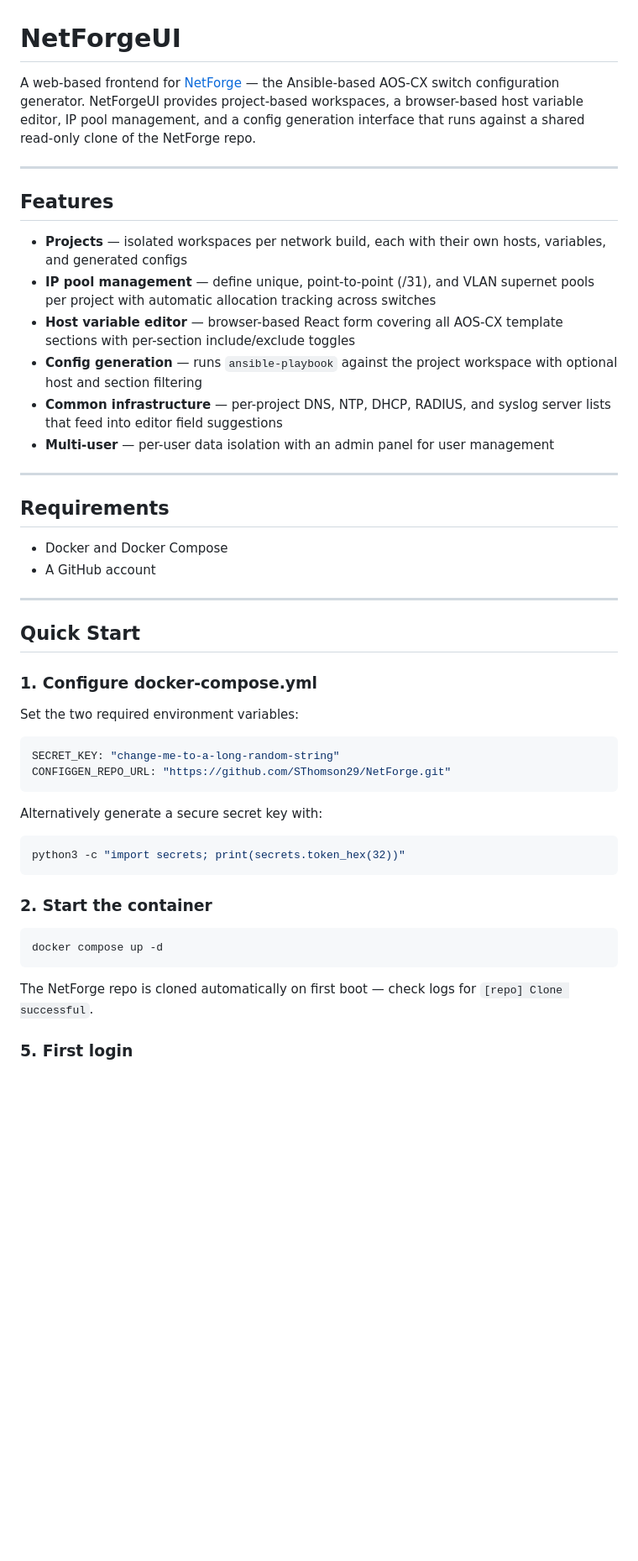
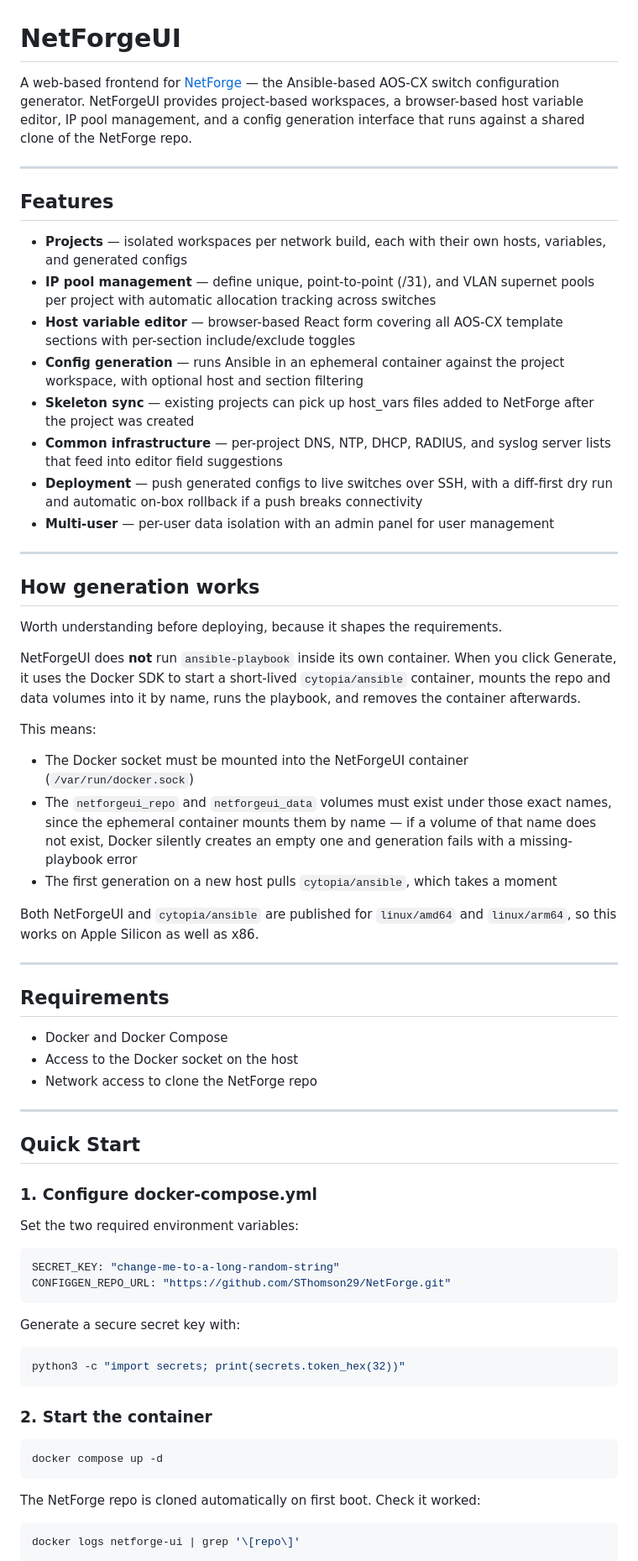
Before and after one commit to SThomson29/NetForgeUI, a Markdown page: README.md, the part around one of its changes. Shown at 84% size. GitHub-like rendering; blank space fills up the shorter version.

````diff
--- a/README.md
+++ b/README.md
@@ -1,6 +1,6 @@
 # NetForgeUI
 
-A web-based frontend for [NetForge](https://github.com/SThomson29/NetForge) — the Ansible-based AOS-CX switch configuration generator. NetForgeUI provides project-based workspaces, a browser-based host variable editor, IP pool management, and a config generation interface that runs against a shared read-only clone of the NetForge repo.
+A web-based frontend for [NetForge](https://github.com/SThomson29/NetForge) — the Ansible-based AOS-CX switch configuration generator. NetForgeUI provides project-based workspaces, a browser-based host variable editor, IP pool management, and a config generation interface that runs against a shared clone of the NetForge repo.
 
 ---
 
@@ -9,16 +9,35 @@ A web-based frontend for [NetForge](https://github.com/SThomson29/NetForge) —
 - **Projects** — isolated workspaces per network build, each with their own hosts, variables, and generated configs
 - **IP pool management** — define unique, point-to-point (/31), and VLAN supernet pools per project with automatic allocation tracking across switches
 - **Host variable editor** — browser-based React form covering all AOS-CX template sections with per-section include/exclude toggles
-- **Config generation** — runs `ansible-playbook` against the project workspace with optional host and section filtering
+- **Config generation** — runs Ansible in an ephemeral container against the project workspace, with optional host and section filtering
+- **Skeleton sync** — existing projects can pick up host_vars files added to NetForge after the project was created
 - **Common infrastructure** — per-project DNS, NTP, DHCP, RADIUS, and syslog server lists that feed into editor field suggestions
+- **Deployment** — push generated configs to live switches over SSH, with a diff-first dry run and automatic on-box rollback if a push breaks connectivity
 - **Multi-user** — per-user data isolation with an admin panel for user management
+
+---
+
+## How generation works
+
+Worth understanding before deploying, because it shapes the requirements.
+
+NetForgeUI does **not** run `ansible-playbook` inside its own container. When you click Generate, it uses the Docker SDK to start a short-lived `cytopia/ansible` container, mounts the repo and data volumes into it by name, runs the playbook, and removes the container afterwards.
+
+This means:
+
+- The Docker socket must be mounted into the NetForgeUI container (`/var/run/docker.sock`)
+- The `netforgeui_repo` and `netforgeui_data` volumes must exist under those exact names, since the ephemeral container mounts them by name — if a volume of that name does not exist, Docker silently creates an empty one and generation fails with a missing-playbook error
+- The first generation on a new host pulls `cytopia/ansible`, which takes a moment
+
+Both NetForgeUI and `cytopia/ansible` are published for `linux/amd64` and `linux/arm64`, so this works on Apple Silicon as well as x86.
 
 ---
 
 ## Requirements
 
 - Docker and Docker Compose
-- A GitHub account
+- Access to the Docker socket on the host
+- Network access to clone the NetForge repo
 
 ---
 
@@ -33,7 +52,7 @@ SECRET_KEY: "change-me-to-a-long-random-string"
 CONFIGGEN_REPO_URL: "https://github.com/SThomson29/NetForge.git"
 ```
 
-Alternatively generate a secure secret key with:
+Generate a secure secret key with:
 
 ```bash
 python3 -c "import secrets; print(secrets.token_hex(32))"
@@ -45,7 +64,9 @@ python3 -c "import secrets; print(secrets.token_hex(32))"
 docker compose up -d
 ```
 
-The NetForge repo is cloned automatically on first boot — check logs for `[repo] Clone successful`.
+The NetForge repo is cloned automatically on first boot. Check it worked:
 
-### 5. First login
+```bash
+docker logs netforge-ui | grep '\[repo\]'
+```
 
````
Also changed, not shown: other parts of README.md (+128 -18 lines).
